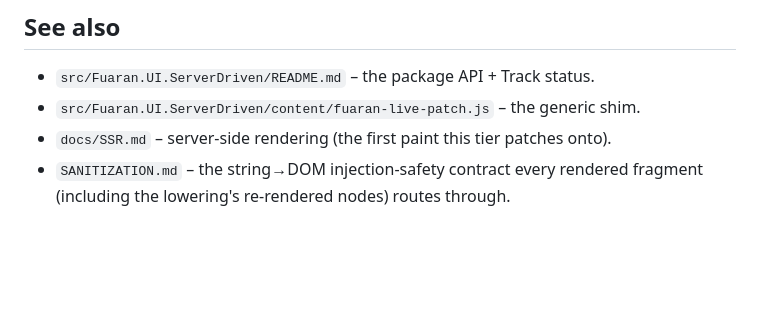
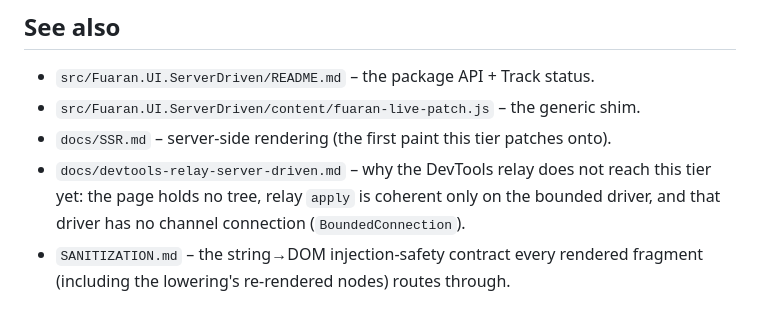
Before and after one commit to fuaran-ui/fuaran-dotnet, a Markdown page: docs/SERVER_DRIVEN.md, the part around the change. Rendered like a GitHub page; blank space fills up the shorter version.

```diff
--- a/docs/SERVER_DRIVEN.md
+++ b/docs/SERVER_DRIVEN.md
@@ -742,5 +742,8 @@ Fable-free vibe-coding emission cites).
 - `src/Fuaran.UI.ServerDriven/README.md` – the package API + Track status.
 - `src/Fuaran.UI.ServerDriven/content/fuaran-live-patch.js` – the generic shim.
 - `docs/SSR.md` – server-side rendering (the first paint this tier patches onto).
+- `docs/devtools-relay-server-driven.md` – why the DevTools relay does not reach
+  this tier yet: the page holds no tree, relay `apply` is coherent only on the
+  bounded driver, and that driver has no channel connection (`BoundedConnection`).
 - `SANITIZATION.md` – the string→DOM injection-safety contract every rendered
   fragment (including the lowering's re-rendered nodes) routes through.
```
Also changed, not shown: docs/devtools-relay-server-driven.md (added, +243 -0 lines).
